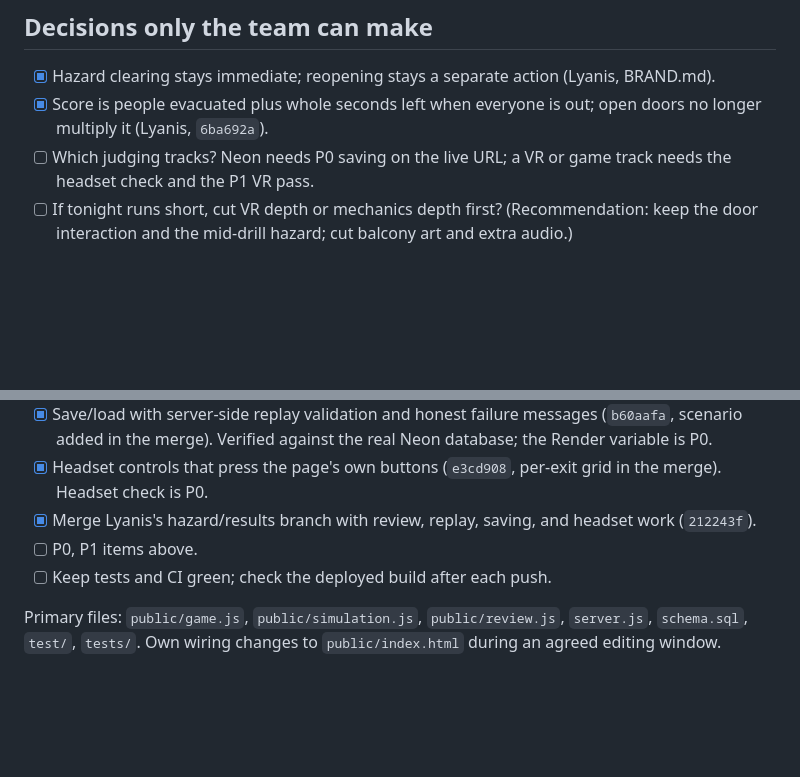
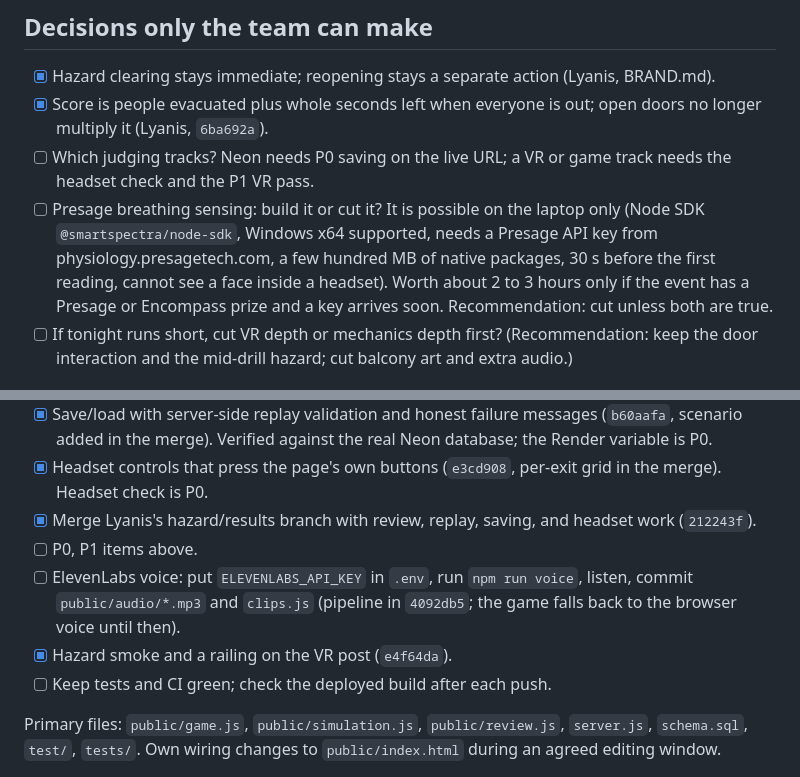
Before and after one commit to lyanisbarreto-mercado/crowdclear, a Markdown page: TEAMMATE_TASKS.md, 2 parts joined by grey strips. Drawn GitHub-style; blank space fills up the shorter version.

Commit message:
Add the ElevenLabs step and the Presage decision to the team checklist
Co-Authored-By: Claude Opus 5.5 <noreply@anthropic.com>

```diff
--- a/TEAMMATE_TASKS.md
+++ b/TEAMMATE_TASKS.md
@@ -54,6 +54,7 @@ Honest gaps. It plays like a basic simulator, not a VR training game:
 - [x] Hazard clearing stays immediate; reopening stays a separate action (Lyanis, BRAND.md).
 - [x] Score is people evacuated plus whole seconds left when everyone is out; open doors no longer multiply it (Lyanis, `6ba692a`).
 - [ ] Which judging tracks? Neon needs P0 saving on the live URL; a VR or game track needs the headset check and the P1 VR pass.
+- [ ] Presage breathing sensing: build it or cut it? It is possible on the laptop only (Node SDK `@smartspectra/node-sdk`, Windows x64 supported, needs a Presage API key from physiology.presagetech.com, a few hundred MB of native packages, 30 s before the first reading, cannot see a face inside a headset). Worth about 2 to 3 hours only if the event has a Presage or Encompass prize and a key arrives soon. Recommendation: cut unless both are true.
 - [ ] If tonight runs short, cut VR depth or mechanics depth first? (Recommendation: keep the door interaction and the mid-drill hazard; cut balcony art and extra audio.)
 
 ## Lyanis · UX/UI
@@ -75,6 +76,8 @@ Primary files: `public/styles.css`, `docs/design/BRAND.md`, `docs/submission-dra
 - [x] Headset controls that press the page's own buttons (`e3cd908`, per-exit grid in the merge). Headset check is P0.
 - [x] Merge Lyanis's hazard/results branch with review, replay, saving, and headset work (`212243f`).
 - [ ] P0, P1 items above.
+- [ ] ElevenLabs voice: put `ELEVENLABS_API_KEY` in `.env`, run `npm run voice`, listen, commit `public/audio/*.mp3` and `clips.js` (pipeline in `4092db5`; the game falls back to the browser voice until then).
+- [x] Hazard smoke and a railing on the VR post (`e4f64da`).
 - [ ] Keep tests and CI green; check the deployed build after each push.
 
 Primary files: `public/game.js`, `public/simulation.js`, `public/review.js`, `server.js`, `schema.sql`, `test/`, `tests/`. Own wiring changes to `public/index.html` during an agreed editing window.
```
